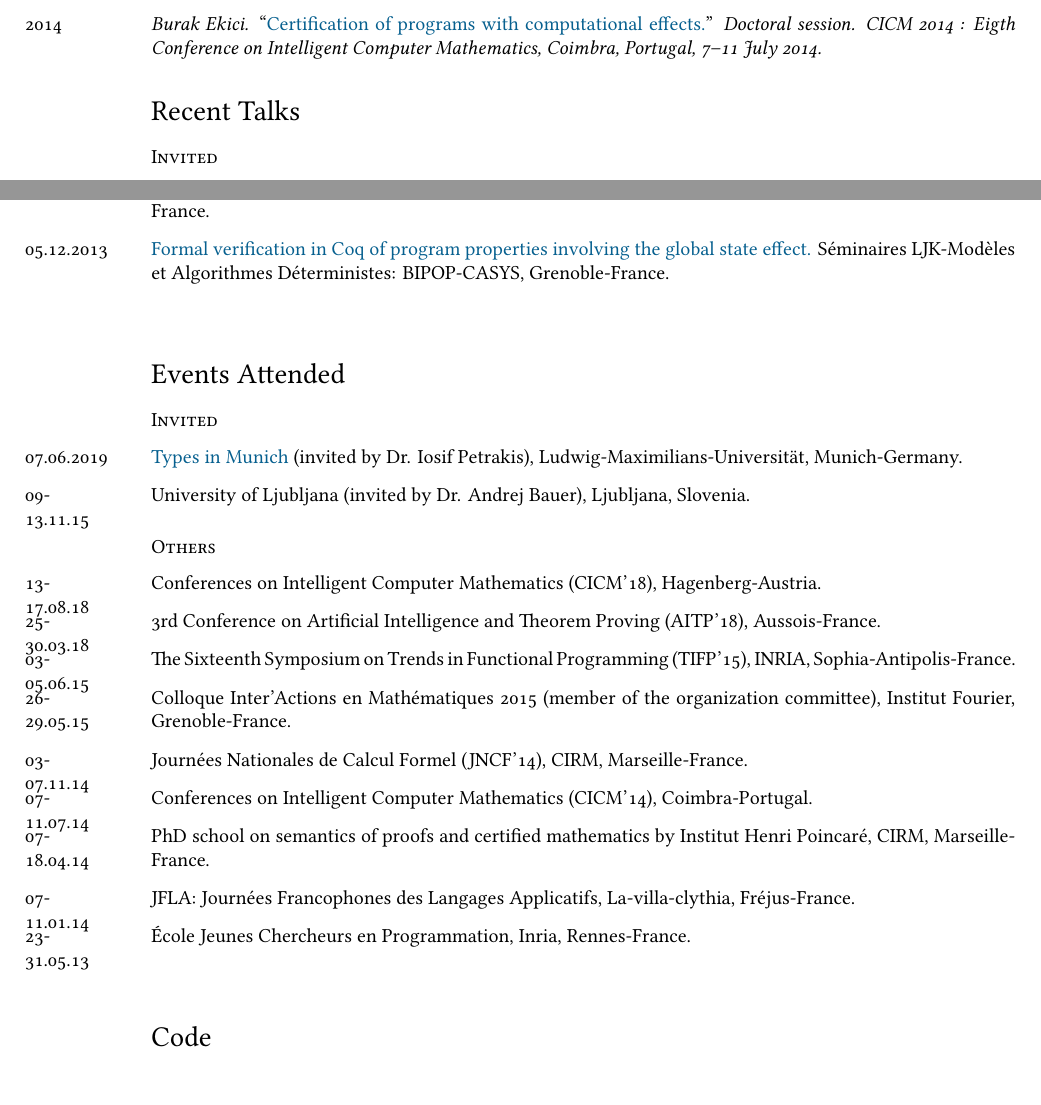
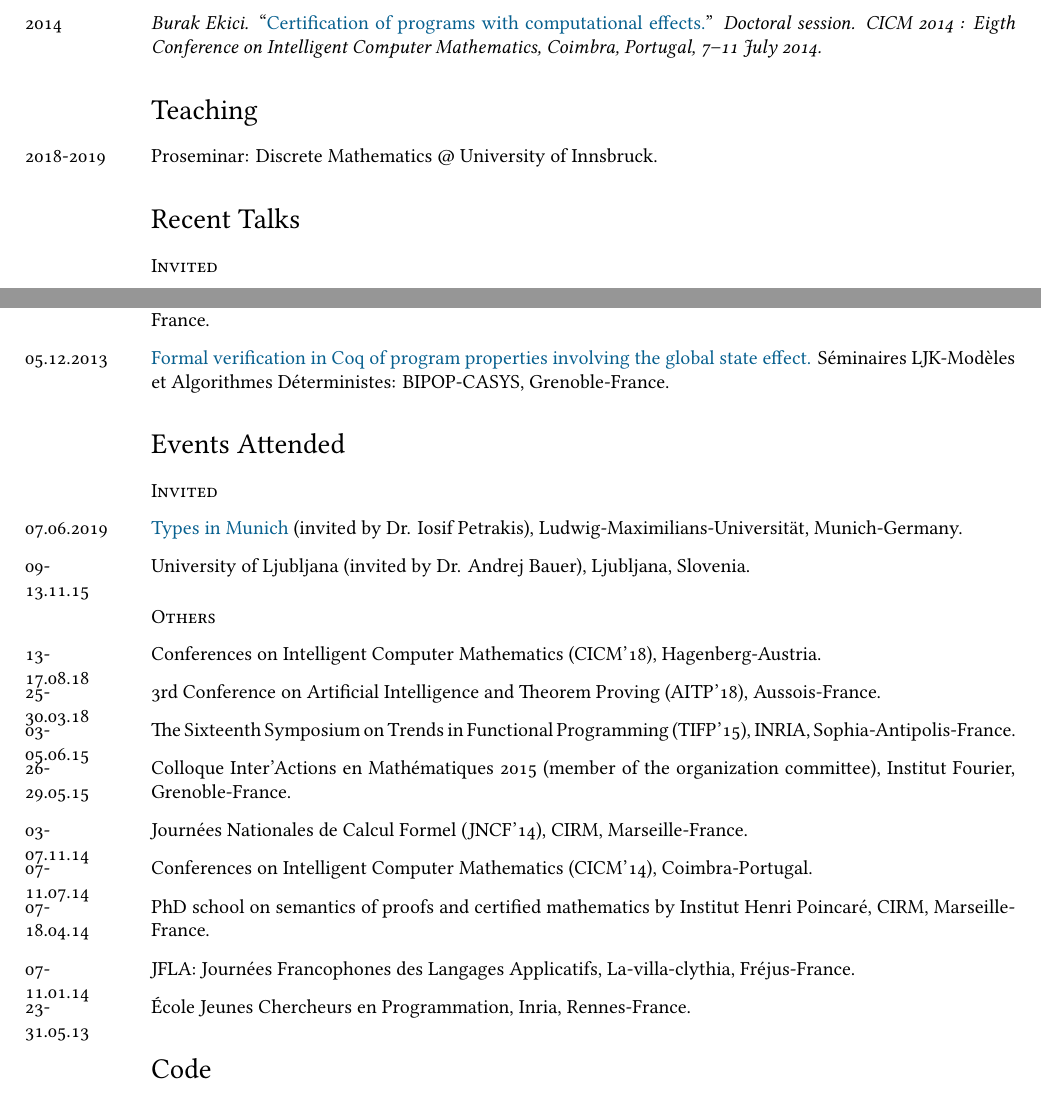
Before and after one commit to ekiciburak/ekici_cv, a LaTeX CV (ekici_cv.tex): two parts of pages 2 and 3 of 4, joined at a grey line, cut so that both start at the same text. Compiled offline with XeLaTeX; a missing font is replaced by an installed copy or a similar font.

Commit message:
teaching info added...

```diff
--- a/ekici_cv.tex
+++ b/ekici_cv.tex
@@ -191,6 +191,10 @@ and Applications (INISTA 2010), June 2010, Kayseri, Turkey, 386-390.}
 \subsection*{Abstracts}
 \years{\normalsize2014}Jean-Guillaume Dumas, Dominique Duval, \emph{Burak Ekici} and Damien Pous. \lq\lq{}\href{http://arxiv.org/abs/1411.7140}{Program certification with computational effects.}\rq\rq{} \textit{Journées Nationales de Calcul Formel (JNCF) 2014, Marseille, France Novermber 2014.}\\[0.25cm]
 \years{\normalsize2014} \emph{Burak Ekici.} \lq\lq{}\href{http://arxiv.org/abs/1411.7139}{Certification of programs with computational effects.}\rq\rq{} \textit{Doctoral session. CICM 2014 : Eigth Conference on Intelligent Computer Mathematics, Coimbra, Portugal, 7--11 July 2014.}
+
+\section*{Teaching}
+\years{\normalsize2018-2019}Proseminar: Discrete Mathematics  $@$  University of Innsbruck.
+
 \section*{Recent Talks}
 \subsection*{Invited}
 \years{\normalsize 07.06.2019}\href{http://cj-xu.github.io/tim19/index.html}{Univalent Typoids in Coq.}  Ludwig-Maximilians-Universität, Munich-Germany.\\[0.25cm]
@@ -210,7 +214,7 @@ CoqHammer.} CICM'18 Hagenberg-Austria.\\[0.25cm]
 %\years{\normalsize18.02.2014} \href{http://ljk.imag.fr/membres/Burak.Ekici/BurakEkici_IMP_EXC.pdf}{\{IMP + Exc\} over Decorated Logic.} LJK, Grenoble-France.\\[0.25cm]
 \years{\normalsize09.01.2014} \href{http://jfla.inria.fr/2014/ekici.pdf}{ Formal verification in Coq of program properties involving the global state effect.} JFLA'2014, Fréjus - France.\\[0.25cm]
 \years{\normalsize05.12.2013} \href{http://ljk.imag.fr/membres/Burak.Ekici/BurakEkici_LJK-Seminar.pdf}{ Formal verification in Coq of program properties involving the global state effect.}
-Séminaires LJK-Modèles et Algorithmes Déterministes: BIPOP-CASYS, Grenoble-France.\\[0.25cm]
+Séminaires LJK-Modèles et Algorithmes Déterministes: BIPOP-CASYS, Grenoble-France.
 %\years{\normalsize11.10.2013} \href{http://ljk.imag.fr/membres/Burak.Ekici/BurakEkici_ExpLJK.pdf}{Proofs About Programs Involving Computational Effects.} Exposé au LJK, Grenoble-France.\\[0.25cm]
 %\years{\normalsize23.05.2013} \href{http://ejcp2013.inria.fr/files/student_presentations/Burak.Ekici.pdf}{Certification of Programs with Computational Effects.} EJCP 2013, Dinard-France.
 
@@ -229,7 +233,7 @@ Institut Fourier, Grenoble-France.\\[0.25cm]
 \years{\normalsize07-11.07.14} Conferences on Intelligent Computer Mathematics (CICM'14), Coimbra-Portugal.\\[0.25cm]
 \years{\normalsize07-18.04.14} PhD school on semantics of proofs and certified mathematics by Institut Henri Poincaré, CIRM, Marseille-France. \\[0.25cm]
 \years{\normalsize07-11.01.14} JFLA: Journées Francophones des Langages Applicatifs, La-villa-clythia, Fréjus-France. \\[0.25cm]
-\years{\normalsize23-31.05.13} École Jeunes Chercheurs en Programmation, Inria, Rennes-France.\\[0.25cm]
+\years{\normalsize23-31.05.13} École Jeunes Chercheurs en Programmation, Inria, Rennes-France.
 %\years{\normalsize17-29.04.12} IWOSI: The Information Warfare, Cyber Warfare and Open Sources Intelligence
 %(member of the organization committee), Izmir-Turkey. \\[0.25cm]
 %\years{\normalsize01-02.09.09} Workshop on The Security of Information and Communication Technologies: A
```
Also changed, not shown: ekici_cv.pdf, ekici_cv.tex (4 more changed lines).
